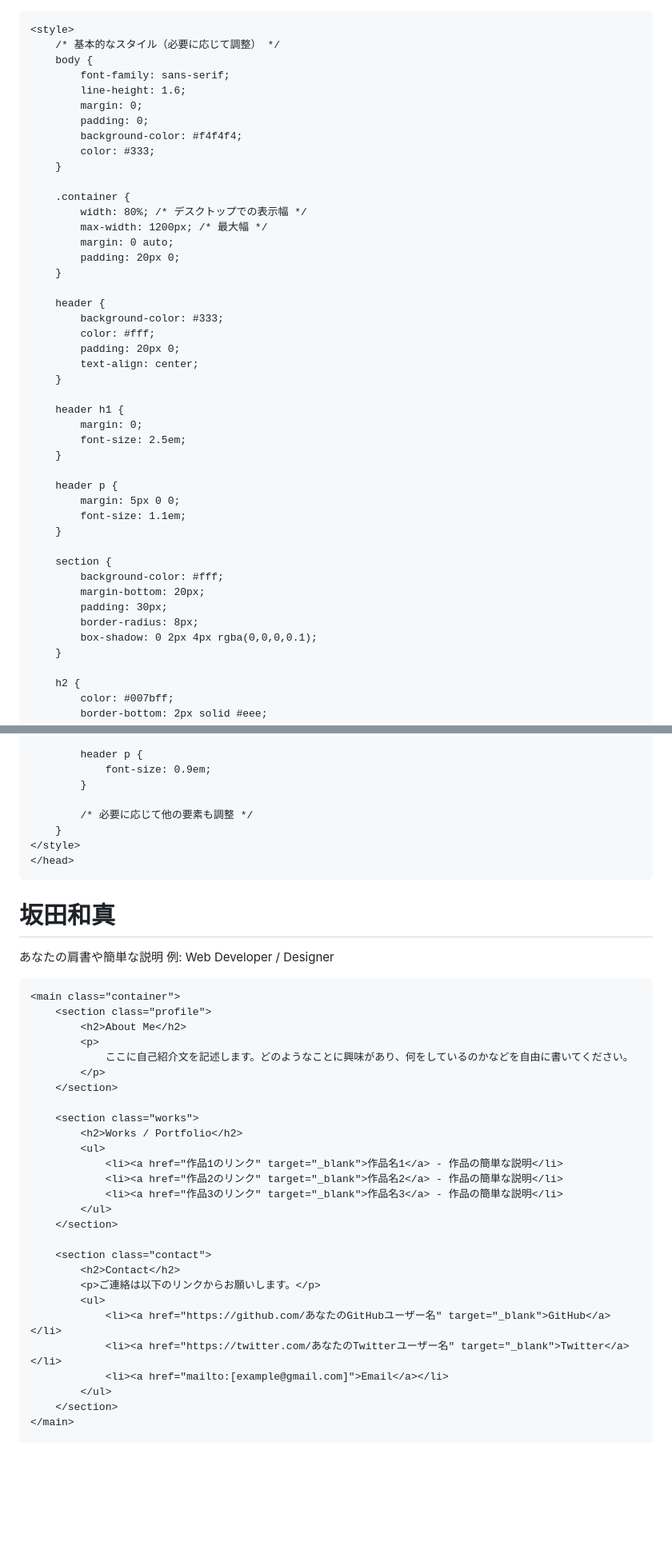
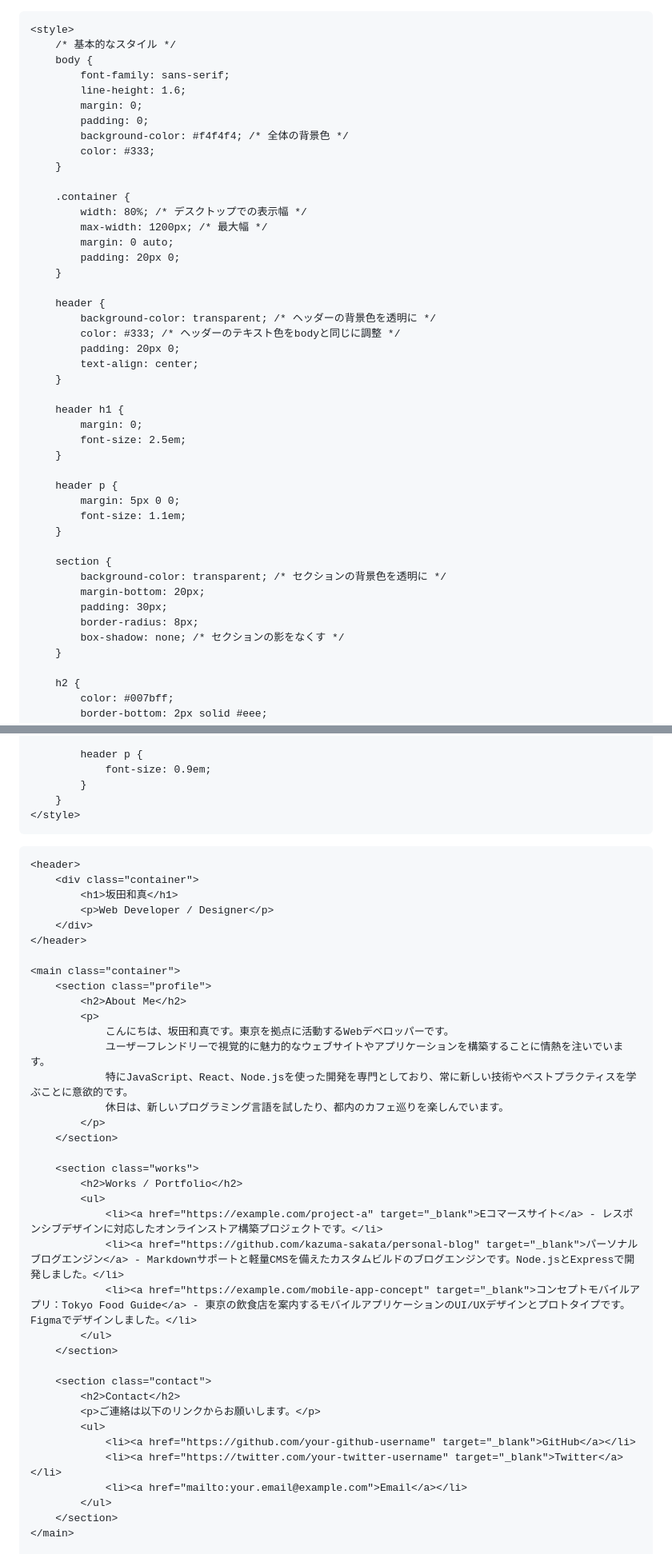
Before and after one commit to sakata-u/official, a Markdown page: README.md, 2 parts joined by grey strips. Shown: that part at 80% size. Drawn GitHub-style; blank space fills up the shorter version.

```diff
--- a/README.md
+++ b/README.md
@@ -1,3 +1,4 @@
+<!DOCTYPE html>
 <html lang="ja">
 <head>
     <meta charset="UTF-8">
@@ -5,13 +6,13 @@
     <title>坂田和真 | Personal Website</title>
 
     <style>
-        /* 基本的なスタイル（必要に応じて調整） */
+        /* 基本的なスタイル */
         body {
             font-family: sans-serif;
             line-height: 1.6;
             margin: 0;
             padding: 0;
-            background-color: #f4f4f4;
+            background-color: #f4f4f4; /* 全体の背景色 */
             color: #333;
         }
 
@@ -23,8 +24,8 @@
         }
 
         header {
-            background-color: #333;
-            color: #fff;
+            background-color: transparent; /* ヘッダーの背景色を透明に */
+            color: #333; /* ヘッダーのテキスト色をbodyと同じに調整 */
             padding: 20px 0;
             text-align: center;
         }
@@ -40,11 +41,11 @@
         }
 
         section {
-            background-color: #fff;
+            background-color: transparent; /* セクションの背景色を透明に */
             margin-bottom: 20px;
             padding: 30px;
             border-radius: 8px;
-            box-shadow: 0 2px 4px rgba(0,0,0,0.1);
+            box-shadow: none; /* セクションの影をなくす */
         }
 
         h2 {
@@ -115,16 +116,15 @@
             header p {
                 font-size: 0.9em;
             }
-
-            /* 必要に応じて他の要素も調整 */
         }
     </style>
-    </head>
+</head>
 <body>
+
     <header>
         <div class="container">
             <h1>坂田和真</h1>
-            <p>あなたの肩書や簡単な説明 例: Web Developer / Designer</p>
+            <p>Web Developer / Designer</p>
         </div>
     </header>
 
@@ -132,16 +132,19 @@
         <section class="profile">
             <h2>About Me</h2>
             <p>
-                ここに自己紹介文を記述します。どのようなことに興味があり、何をしているのかなどを自由に書いてください。
+                こんにちは、坂田和真です。東京を拠点に活動するWebデベロッパーです。
+                ユーザーフレンドリーで視覚的に魅力的なウェブサイトやアプリケーションを構築することに情熱を注いでいます。
+                特にJavaScript、React、Node.jsを使った開発を専門としており、常に新しい技術やベストプラクティスを学ぶことに意欲的です。
+                休日は、新しいプログラミング言語を試したり、都内のカフェ巡りを楽しんでいます。
             </p>
         </section>
 
         <section class="works">
             <h2>Works / Portfolio</h2>
             <ul>
-                <li><a href="作品1のリンク" target="_blank">作品名1</a> - 作品の簡単な説明</li>
-                <li><a href="作品2のリンク" target="_blank">作品名2</a> - 作品の簡単な説明</li>
-                <li><a href="作品3のリンク" target="_blank">作品名3</a> - 作品の簡単な説明</li>
+                <li><a href="https://example.com/project-a" target="_blank">Eコマースサイト</a> - レスポンシブデザインに対応したオンラインストア構築プロジェクトです。</li>
+                <li><a href="https://github.com/kazuma-sakata/personal-blog" target="_blank">パーソナルブログエンジン</a> - Markdownサポートと軽量CMSを備えたカスタムビルドのブログエンジンです。Node.jsとExpressで開発しました。</li>
+                <li><a href="https://example.com/mobile-app-concept" target="_blank">コンセプトモバイルアプリ：Tokyo Food Guide</a> - 東京の飲食店を案内するモバイルアプリケーションのUI/UXデザインとプロトタイプです。Figmaでデザインしました。</li>
             </ul>
         </section>
 
@@ -149,9 +152,9 @@
             <h2>Contact</h2>
             <p>ご連絡は以下のリンクからお願いします。</p>
             <ul>
-                <li><a href="https://github.com/あなたのGitHubユーザー名" target="_blank">GitHub</a></li>
-                <li><a href="https://twitter.com/あなたのTwitterユーザー名" target="_blank">Twitter</a></li>
-                <li><a href="mailto:[example@gmail.com]">Email</a></li>
+                <li><a href="https://github.com/your-github-username" target="_blank">GitHub</a></li>
+                <li><a href="https://twitter.com/your-twitter-username" target="_blank">Twitter</a></li>
+                <li><a href="mailto:your.email@example.com">Email</a></li>
             </ul>
         </section>
     </main>
```
